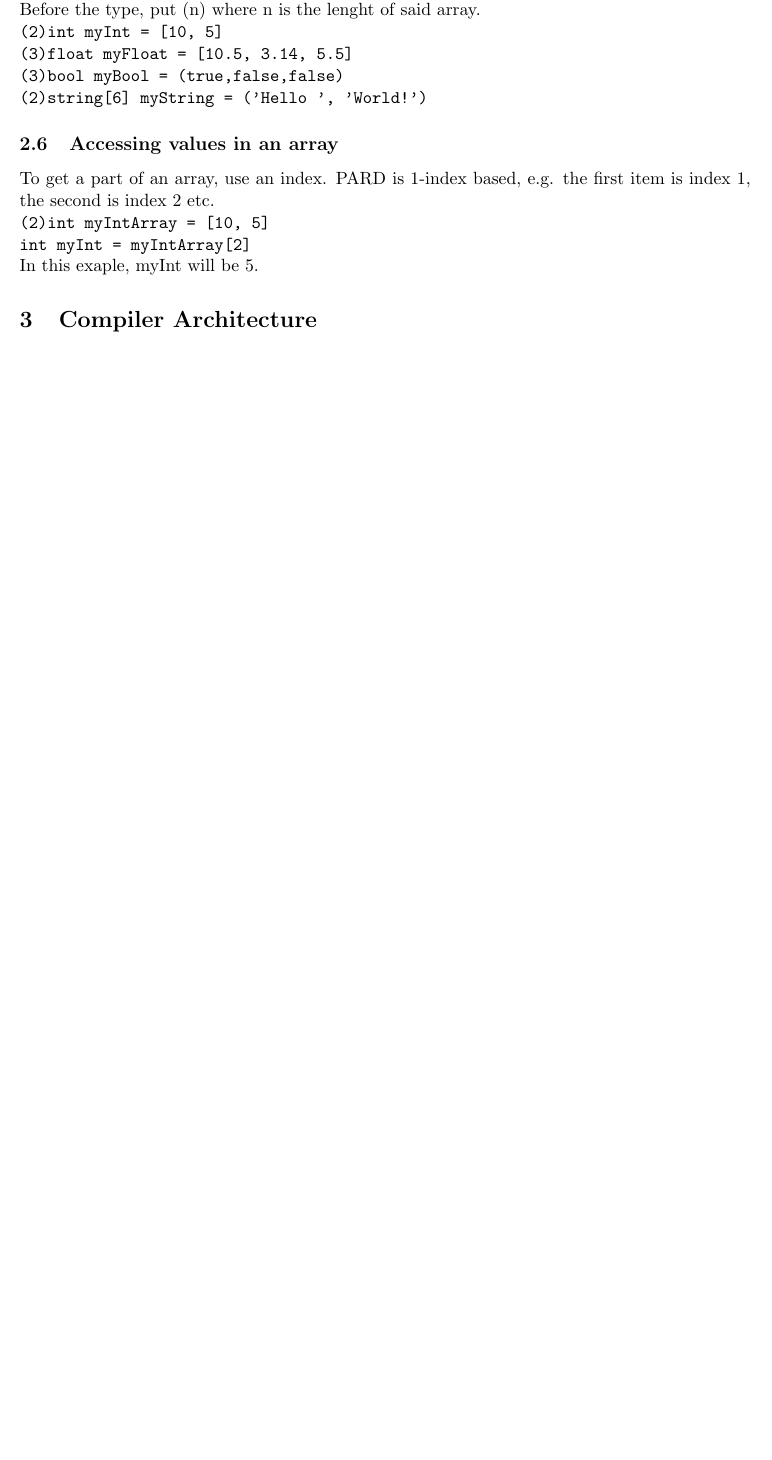
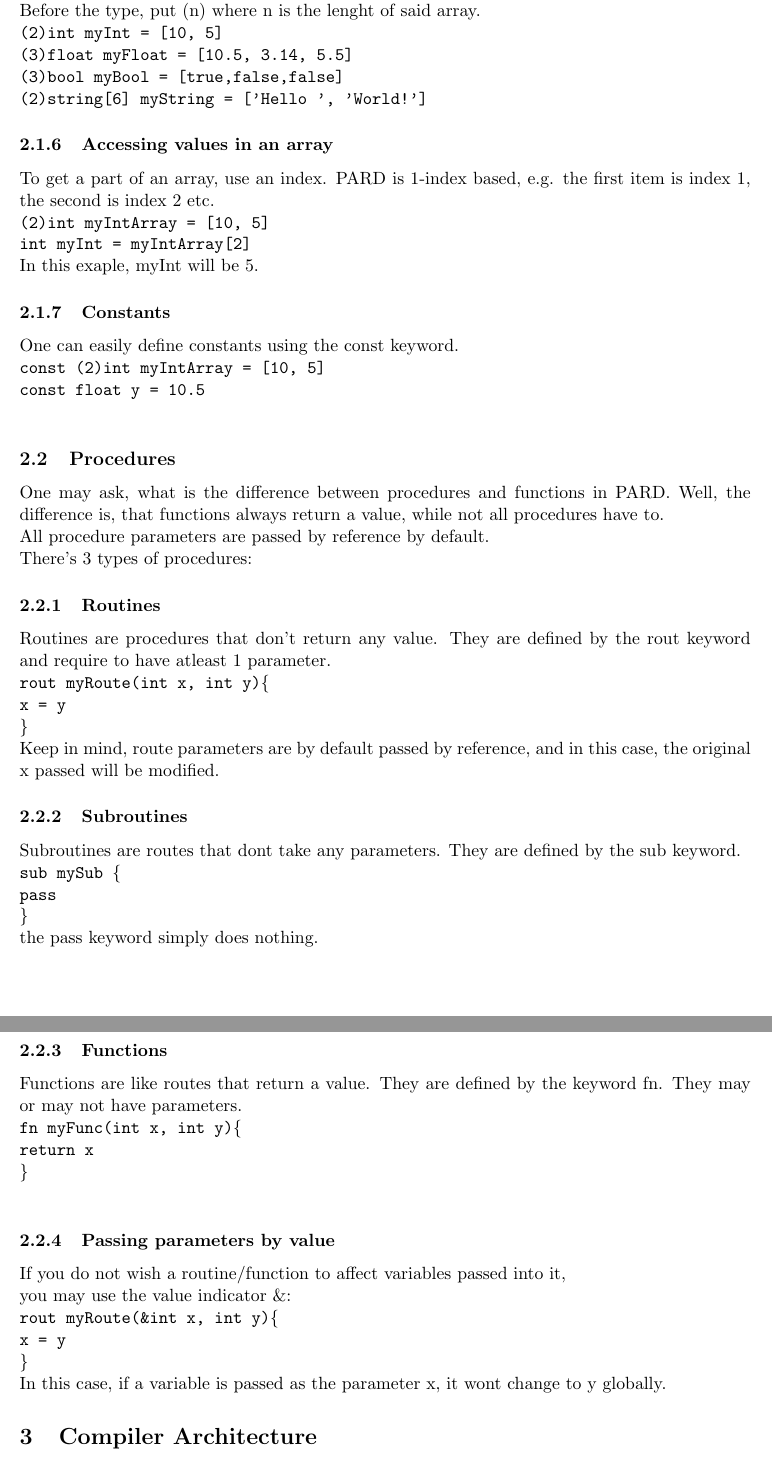
Before and after one commit to CapinolDev/PARDDocs, a LaTeX document (PARD.tex): part of page 3 of 3 before the commit and two parts of pages 3 and 4 of 4 after it, the two joined at a grey line, cut so that both start at the same text, the shorter picture padded with empty space. Compiled offline with pdfLaTeX.

Commit message:
added procedure definitions

```diff
--- a/PARD.tex
+++ b/PARD.tex
@@ -64,13 +65,35 @@ Okay, how do we define arrays? \\
 Before the type, put (n) where n is the lenght of said array. \\
 \texttt{(2)int myInt = [10, 5]} \\
 \texttt{(3)float myFloat = [10.5, 3.14, 5.5]} \\
-\texttt{(3)bool myBool = (true,false,false)} \\
-\texttt{(2)string[6] myString = ('Hello ', 'World!')}
-\subsection{Accessing values in an array}
+\texttt{(3)bool myBool = [true,false,false]} \\
+\texttt{(2)string[6] myString = ['Hello ', 'World!']}
+\subsubsection{Accessing values in an array}
 To get a part of an array, use an index. PARD is 1-index based, e.g. the first item is index 1, the second is index 2 etc. \\
-\texttt{(2)int myIntArray = [10, 5]} \\
-\texttt{int myInt = myIntArray[2]} \\
+\texttt{(2)int myIntArray = [10, 5] \\ int myInt = myIntArray[2]} \\
 In this exaple, myInt will be 5.
+\subsubsection{Constants}
+One can easily define constants using the const keyword. \\
+\texttt{const (2)int myIntArray = [10, 5]} \\
+\texttt{const float y = 10.5} \\
+\subsection{Procedures}
+One may ask, what is the difference between procedures and functions in PARD. Well, the difference is, that functions always return a value, while not all procedures have to. \\
+All procedure parameters are passed by reference by default. \\
+There's 3 types of procedures:
+\subsubsection{Routines}
+Routines are procedures that don't return any value. They are defined by the rout keyword and require to have atleast 1 parameter. \\
+\texttt{rout myRoute(int x, int y)\{  \\ x = y \\ \}  } \\
+Keep in mind, route parameters are by default passed by reference, and in this case, the original x passed will be modified.
+\subsubsection{Subroutines}
+Subroutines are routes that dont take any parameters. They are defined by the sub keyword. \\
+\texttt{sub mySub \{\\  pass \\\}} \\
+the pass keyword simply does nothing.
+\subsubsection{Functions}
+Functions are like routes that return a value. They are defined by the keyword fn. They may or may not have parameters. \\
+\texttt{fn myFunc(int x, int y)\{  \\ return x\\ \}  } \\
+\subsubsection{Passing parameters by value}
+If you do not wish a routine/function to affect variables passed into it, \\you may use the  value indicator \&: \\
+\texttt{rout myRoute(\&int x, int y)\{  \\ x = y \\ \}  } \\
+In this case, if a variable is passed as the parameter x, it wont change to y globally.
 \section{Compiler Architecture}
 
 \end{document}
```
Also changed, not shown: PARD.pdf, PARD.tex (11 more changed lines), 1 other file.
